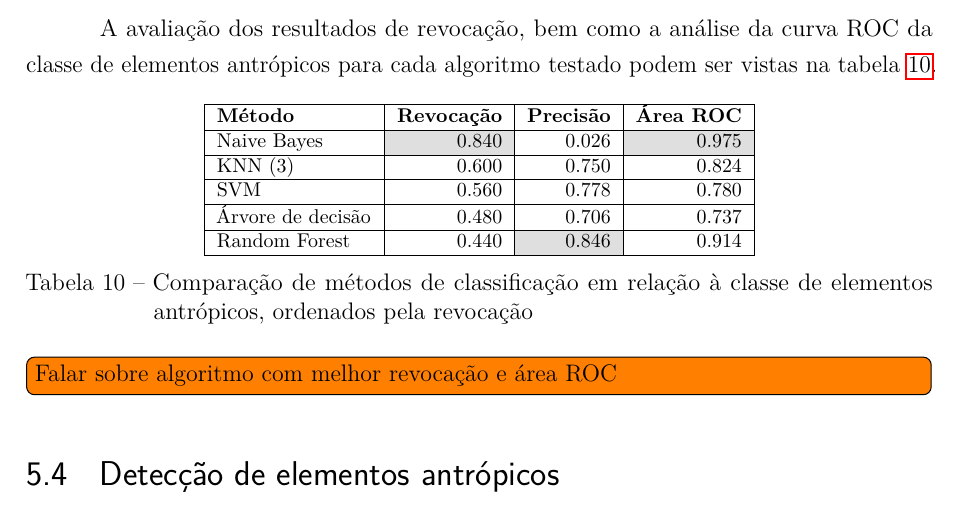
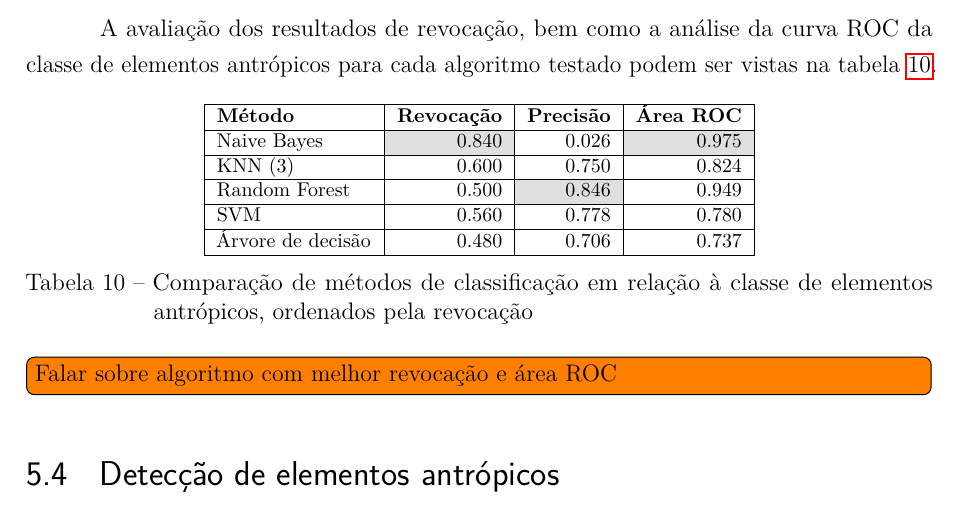
Before and after one commit to luizcavalcanti/dissertacao, a LaTeX thesis (final/dissertacao.tex, which reads final/experimentos.tex): part of page 48 of 61, cut so that both start at the same text. Compiled offline with pdfLaTeX.

Commit message:
[experimento] atualização de área ROC do random forest
Signed-off-by: Luiz Carlos Cavalcanti <cavalcanti.luiz@gmail.com>

```diff
--- a/final/experimentos.tex
+++ b/final/experimentos.tex
@@ -345,9 +345,9 @@ A avaliação dos resultados de revocação, bem como a análise da curva ROC da
 		\textbf{Método} & \textbf{Revocação} & \textbf{Precisão} & \textbf{Área ROC} \\ \hline
 		Naive Bayes       & \cellcolor{gray!25}0.840 & 0.026 & \cellcolor{gray!25}0.975 \\ \hline
 		KNN (3)           & 0.600 & 0.750 & 0.824 \\ \hline
+		Random Forest     & 0.500 & \cellcolor{gray!25}0.846 & 0.949 \\ \hline
 		SVM               & 0.560 & 0.778 & 0.780 \\ \hline
 		Árvore de decisão & 0.480 & 0.706 & 0.737 \\ \hline
-		Random Forest     & 0.440 & \cellcolor{gray!25}0.846 & 0.914 \\ \hline
 	\end{tabulary}
 \caption{Comparação de métodos de classificação em relação à classe de elementos antrópicos, ordenados pela revocação}
 \label{tab:experimentoClassificacao1Revocacao}
```
